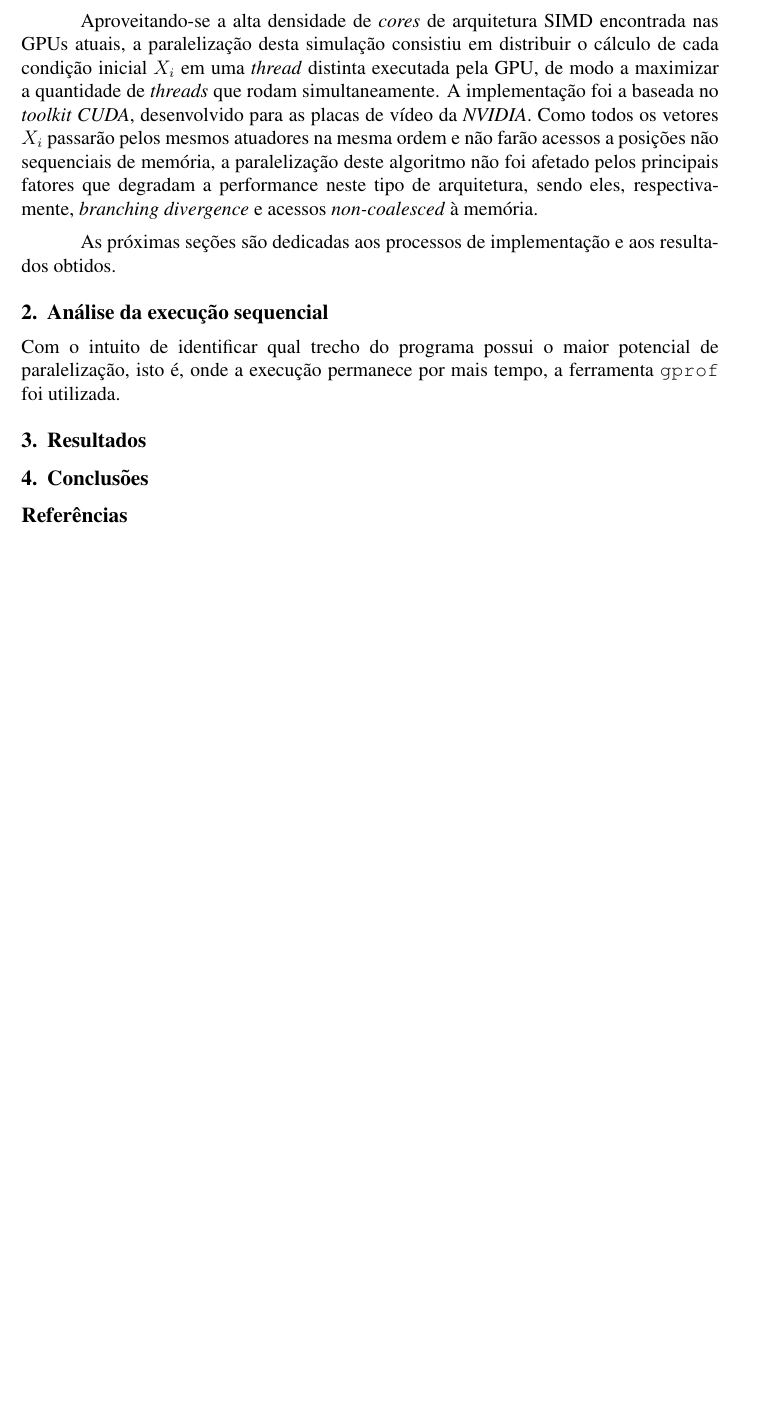
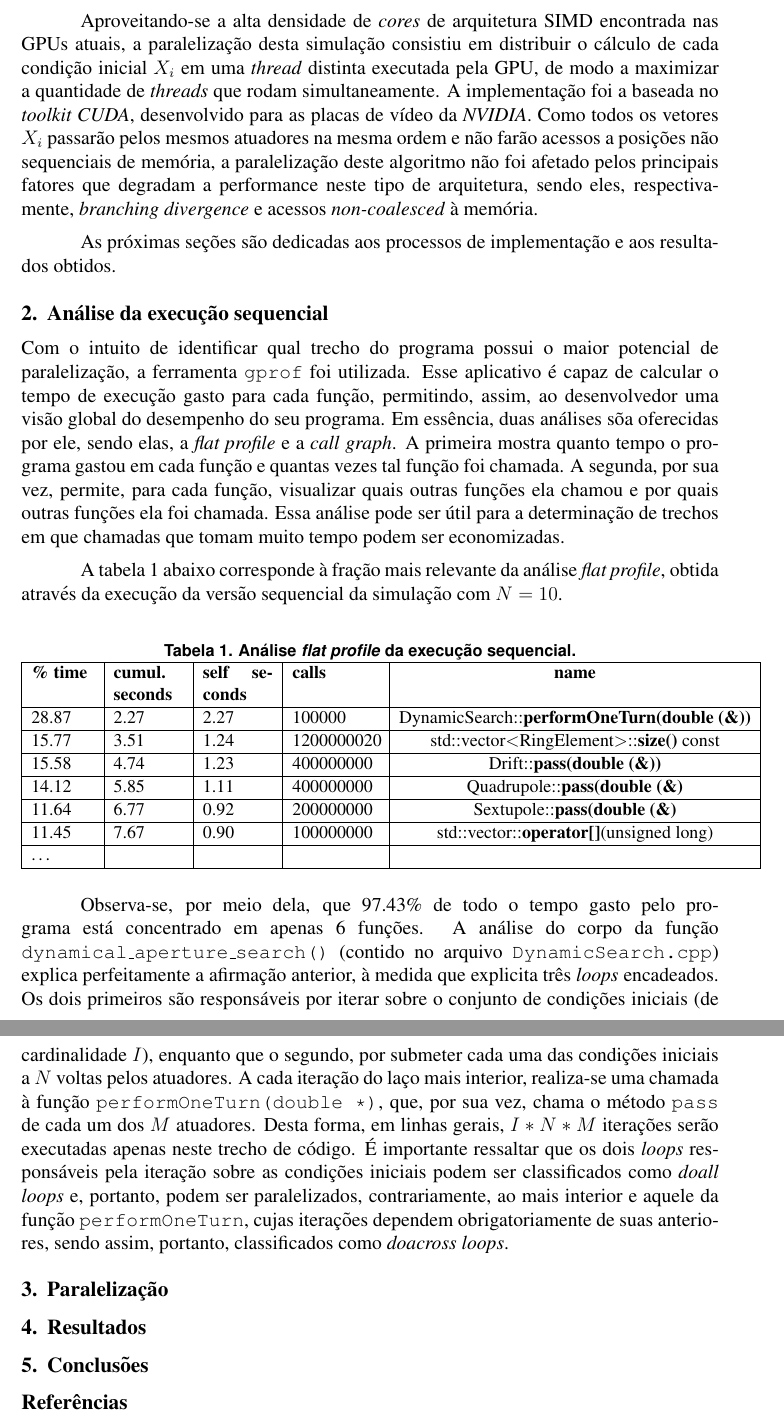
Before and after one commit to gciotto/MO644, a LaTeX paper (project/report/document.tex): part of page 2 of 2 before the commit and two parts of pages 2 and 3 of 3 after it, the two joined at a grey line, cut so that both start at the same text, the shorter picture padded with empty space. Compiled offline with pdfLaTeX.

Commit message:
profiling completed

```diff
--- a/project/report/document.tex
+++ b/project/report/document.tex
@@ -6,6 +6,7 @@
 \usepackage{csvsimple}
 \usepackage{subfigure}
 
+\usepackage{listings}
 \usepackage{amssymb}% http://ctan.org/pkg/amssymb
 \usepackage{pifont}% http://ctan.org/pkg/pifont
 \newcommand{\cmark}{\ding{51}}%
@@ -99,12 +100,80 @@ divergence} e acessos \textit{non-coalesced} à memória.
 As próximas seções são dedicadas aos processos de implementação e aos resultados
 obtidos.
 
-
 \section {Análise da execução sequencial}
 
 Com o intuito de identificar qual trecho do programa possui o maior potencial de
-paralelização, isto é, onde a execução permanece por mais tempo, a ferramenta
-\texttt{gprof} foi utilizada.
+paralelização, a ferramenta \texttt{gprof} foi utilizada. Esse aplicativo é
+capaz de calcular o tempo de execução gasto para cada função, permitindo, assim,
+ao desenvolvedor uma visão global do desempenho do seu programa. Em
+essência, duas análises sõa oferecidas por ele, sendo elas, a \textit {flat
+profile} e a \textit{call graph}. A primeira mostra quanto tempo o programa
+gastou em cada função e quantas vezes tal função foi chamada. A segunda, por sua
+vez, permite, para cada função, visualizar quais outras funções ela chamou
+e por quais outras funções ela foi chamada. Essa análise pode ser útil para a
+determinação de trechos em que chamadas que tomam muito tempo podem ser
+economizadas.
+
+A tabela \ref{tab:flat} abaixo corresponde à fração mais relevante da análise
+\textit{flat profile}, obtida através da execução da versão sequencial da
+simulação com \(N = 10\).
+
+\begin{table}[h]
+    \centering
+    \small
+	\caption{\label{tab:flat} Análise \textit{flat profile} da execução sequencial.}
+	\begin{tabular}{| p{0.09\textwidth} | p{0.1\textwidth} | p{0.1\textwidth} |
+	p{0.125\textwidth} | c | }
+		\hline
+		\textbf{\% time} & \textbf{cumul. seconds} & \textbf{self seconds} &
+		\textbf{calls} & \textbf{name} \\ \hline
+		28.87 & 2.27 & 2.27  & 100000  & DynamicSearch::\textbf{performOneTurn(double (\&))} \\\hline
+		15.77 & 3.51 & 1.24  & 1200000020 & std::vector\(<\)RingElement\(>\)::\textbf{size()} const \\\hline
+		15.58 & 4.74 & 1.23  & 400000000  & Drift::\textbf{pass(double (\&))} \\\hline
+		14.12 & 5.85 & 1.11  & 400000000  & Quadrupole::\textbf{pass(double (\&)} \\\hline
+		11.64 & 6.77 & 0.92  & 200000000  & Sextupole::\textbf{pass(double (\&)} \\\hline
+		11.45 & 7.67 & 0.90  & 100000000  & std::vector::\textbf{operator[]}(unsigned
+		long) \\\hline \ldots & & & & \\\hline
+	\end{tabular}
+\end{table}
+
+Observa-se, por meio dela, que 97.43\% de todo o tempo
+gasto pelo programa está concentrado em apenas 6 funções. A análise do corpo da
+função \texttt{dynamical\_aperture\_search()} (contido no arquivo
+\texttt{DynamicSearch.cpp}) explica perfeitamente a afirmação anterior, à medida
+que explicita três \textit{loops} encadeados. Os dois primeiros são responsáveis
+por iterar sobre o conjunto de condições iniciais (de cardinalidade \(I\)),
+enquanto que o segundo, por submeter cada uma das condições iniciais a \(N\)
+voltas pelos atuadores. A cada iteração do laço mais interior, realiza-se uma
+chamada à função \texttt{performOneTurn(double *)}, que, por sua vez, chama o
+método \texttt{pass} de cada um dos \(M\) atuadores.
+Desta forma, em linhas gerais, \(I * N * M\) iterações serão executadas apenas
+neste trecho de código. É importante ressaltar que os dois \textit{loops}
+responsáveis pela iteração sobre as condições iniciais podem ser classificados
+como \textit{doall loops} e, portanto, podem ser paralelizados, contrariamente,
+ao mais interior e aquele da função \texttt{performOneTurn}, cujas iterações
+dependem obrigatoriamente de suas anteriores, sendo assim, portanto,
+classificados como \textit{doacross loops}.
+
+% \begin{table}[h]
+%     \centering
+%     \small
+% 	\caption{\label{tab:call} Análise \textit{call graph} da execução sequencial.}
+% 	\begin{tabular}{| p{0.09\textwidth} | p{0.1\textwidth} | p{0.10\textwidth} | l | }
+% 		\hline
+% 		\textbf{\% time} & \textbf{self seconds} & \textbf{children}  & \textbf{name} \\ \hline
+% 		 & 2.27 & 5.39 & \textbf{DefaultDynamicSearch::dynamical\_aperture\_search()} \\\hline
+% 		 \textbf{97.3} & 2.27 & 5.39 & DynamicSearch::\textbf{performOneTurn(double (\&))} \\\hline
+% 		 & 1.24 & 0 & std::vector::operator[](unsigned long) \\\hline
+% 		 & 1.24 & 0 & std::vector::operator[](unsigned long) \\\hline
+% 		 & 1.23 & 0 & Drift::\textbf{pass(double (\&))} \\\hline
+% 		 & 1.11 & 0 & Quadrupole::\textbf{pass(double (\&)} \\\hline
+% 		 & 0.92 & 0 & Sextupole::\textbf{pass(double (\&)} \\\hline
+% 		 \ldots & & & \\\hline
+% 	\end{tabular}
+% \end{table}
+
+\section {Paralelização}
 
 \section{Resultados}
 
```
